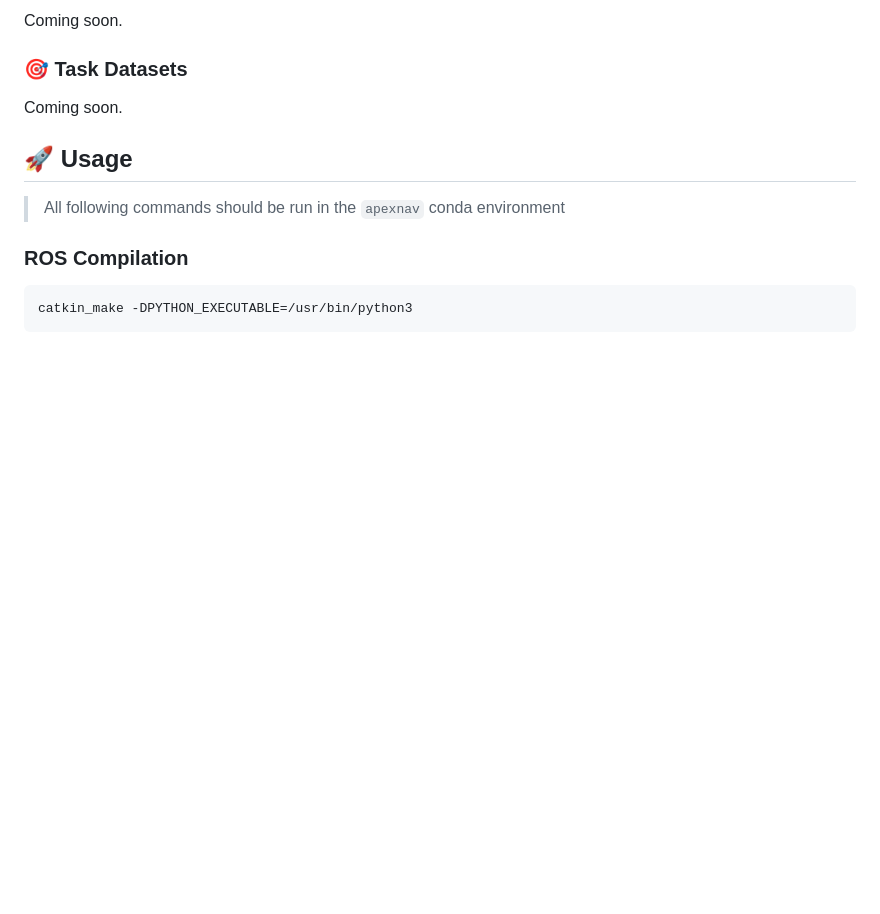
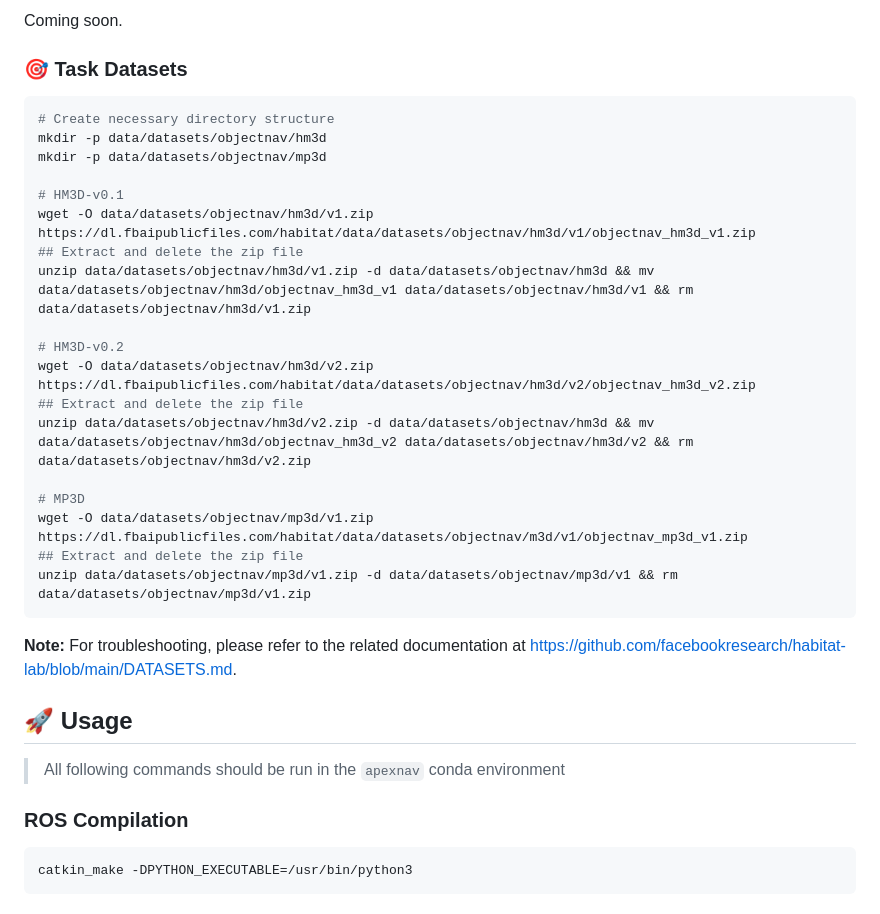
Before and after one commit to Robotics-STAR-Lab/ApexNav, a Markdown page: README.md, the part around the change. Drawn GitHub-style; blank space fills up the shorter version.

Commit message:
📃 docs: update task datasets download

````diff
--- a/README.md
+++ b/README.md
@@ -163,7 +163,28 @@ pip install -e .
 Coming soon.
 
 ### 🎯 Task Datasets
-Coming soon.
+``` bash
+# Create necessary directory structure
+mkdir -p data/datasets/objectnav/hm3d
+mkdir -p data/datasets/objectnav/mp3d
+
+# HM3D-v0.1
+wget -O data/datasets/objectnav/hm3d/v1.zip https://dl.fbaipublicfiles.com/habitat/data/datasets/objectnav/hm3d/v1/objectnav_hm3d_v1.zip
+## Extract and delete the zip file
+unzip data/datasets/objectnav/hm3d/v1.zip -d data/datasets/objectnav/hm3d && mv data/datasets/objectnav/hm3d/objectnav_hm3d_v1 data/datasets/objectnav/hm3d/v1 && rm data/datasets/objectnav/hm3d/v1.zip
+
+# HM3D-v0.2
+wget -O data/datasets/objectnav/hm3d/v2.zip https://dl.fbaipublicfiles.com/habitat/data/datasets/objectnav/hm3d/v2/objectnav_hm3d_v2.zip
+## Extract and delete the zip file
+unzip data/datasets/objectnav/hm3d/v2.zip -d data/datasets/objectnav/hm3d && mv data/datasets/objectnav/hm3d/objectnav_hm3d_v2 data/datasets/objectnav/hm3d/v2 && rm data/datasets/objectnav/hm3d/v2.zip
+
+# MP3D
+wget -O data/datasets/objectnav/mp3d/v1.zip https://dl.fbaipublicfiles.com/habitat/data/datasets/objectnav/m3d/v1/objectnav_mp3d_v1.zip
+## Extract and delete the zip file
+unzip data/datasets/objectnav/mp3d/v1.zip -d data/datasets/objectnav/mp3d/v1 && rm data/datasets/objectnav/mp3d/v1.zip
+```
+
+**Note:** For troubleshooting, please refer to the related documentation at https://github.com/facebookresearch/habitat-lab/blob/main/DATASETS.md.
 
 <!-- Your final folder `data` structure should look like this:
 ```
````
